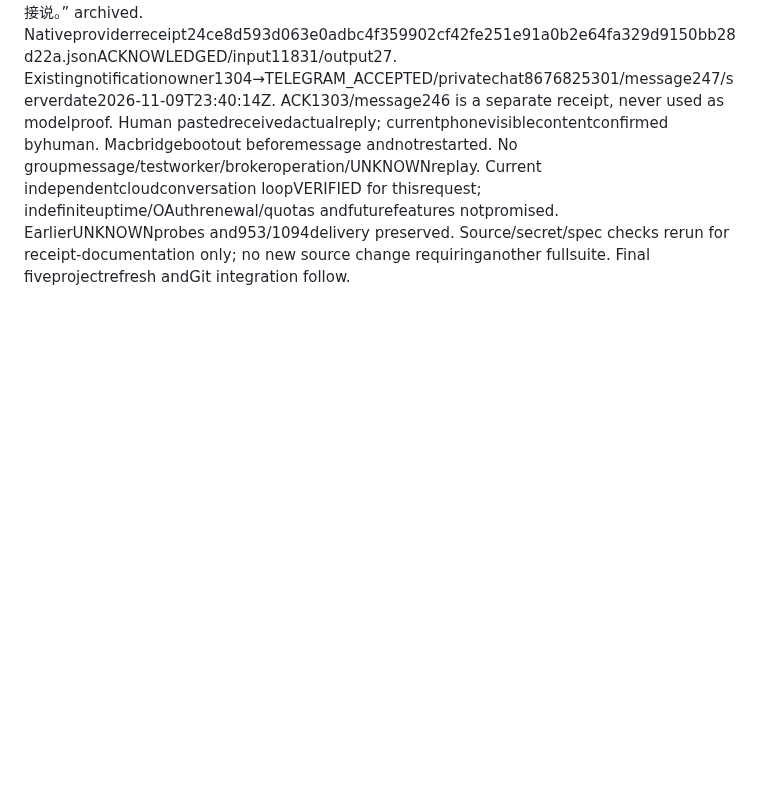
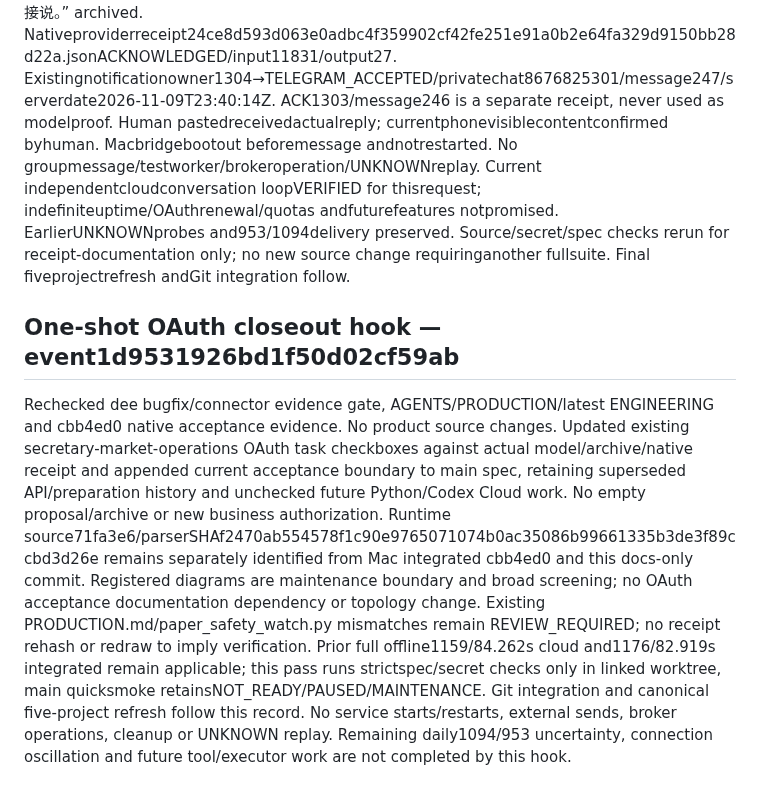
Before and after one commit to liuhaitian888-wq/openclaw-ibkr-paper-trading, a Markdown page: .der/context/task-closeout.md, the part around the change. Rendered like a GitHub page; blank space fills up the shorter version.

Commit message:
docs: close OAuth task against native private reply evidence

```diff
--- a/.der/context/task-closeout.md
+++ b/.der/context/task-closeout.md
@@ -210,3 +210,8 @@ Monitoringidentity updatedexactsource. Gatewayautomatersource c93ff60→71fa3e6
 ## Cloud-only private reply VERIFIED — 2026-11-09T23:40:14Z
 Fresh verifiedowner private update600875499/message245 enteredCHAT_INSTRUCTION; modelstarted23:40:05Z andfinished23:40:13Z/7.833s, sourceHetznerChatGPT OAuthviaofficialCLI/modelgpt-6.1-sol/low. Runtelegram:8676825301:600875499:runSUCCEEDED, publicreply“在，收到你的消息了。有事直接说。” archived. Nativeproviderreceipt24ce8d593d063e0adbc4f359902cf42fe251e91a0b2e64fa329d9150bb28d22a.jsonACKNOWLEDGED/input11831/output27. Existingnotificationowner1304→TELEGRAM_ACCEPTED/privatechat8676825301/message247/serverdate2026-11-09T23:40:14Z. ACK1303/message246 is a separate receipt, never used as modelproof. Human pastedreceivedactualreply; currentphonevisiblecontentconfirmed byhuman. Macbridgebootout beforemessage andnotrestarted. No groupmessage/testworker/brokeroperation/UNKNOWNreplay.
 Current independentcloudconversation loopVERIFIED for thisrequest; indefiniteuptime/OAuthrenewal/quotas andfuturefeatures notpromised. EarlierUNKNOWNprobes and953/1094delivery preserved. Source/secret/spec checks rerun for receipt-documentation only; no new source change requiringanother fullsuite. Final fiveprojectrefresh andGit integration follow.
+
+
+## One-shot OAuth closeout hook — event1d9531926bd1f50d02cf59ab
+Rechecked dee bugfix/connector evidence gate, AGENTS/PRODUCTION/latest ENGINEERING and cbb4ed0 native acceptance evidence. No product source changes. Updated existing secretary-market-operations OAuth task checkboxes against actual model/archive/native receipt and appended current acceptance boundary to main spec, retaining superseded API/preparation history and unchecked future Python/Codex Cloud work. No empty proposal/archive or new business authorization. Runtime source71fa3e6/parserSHAf2470ab554578f1c90e9765071074b0ac35086b99661335b3de3f89ccbd3d26e remains separately identified from Mac integrated cbb4ed0 and this docs-only commit.
+Registered diagrams are maintenance boundary and broad screening; no OAuth acceptance documentation dependency or topology change. Existing PRODUCTION.md/paper_safety_watch.py mismatches remain REVIEW_REQUIRED; no receipt rehash or redraw to imply verification. Prior full offline1159/84.262s cloud and1176/82.919s integrated remain applicable; this pass runs strictspec/secret checks only in linked worktree, main quicksmoke retainsNOT_READY/PAUSED/MAINTENANCE. Git integration and canonical five-project refresh follow this record. No service starts/restarts, external sends, broker operations, cleanup or UNKNOWN replay. Remaining daily1094/953 uncertainty, connection oscillation and future tool/executor work are not completed by this hook.
```
Also changed, not shown: 2 other files.
